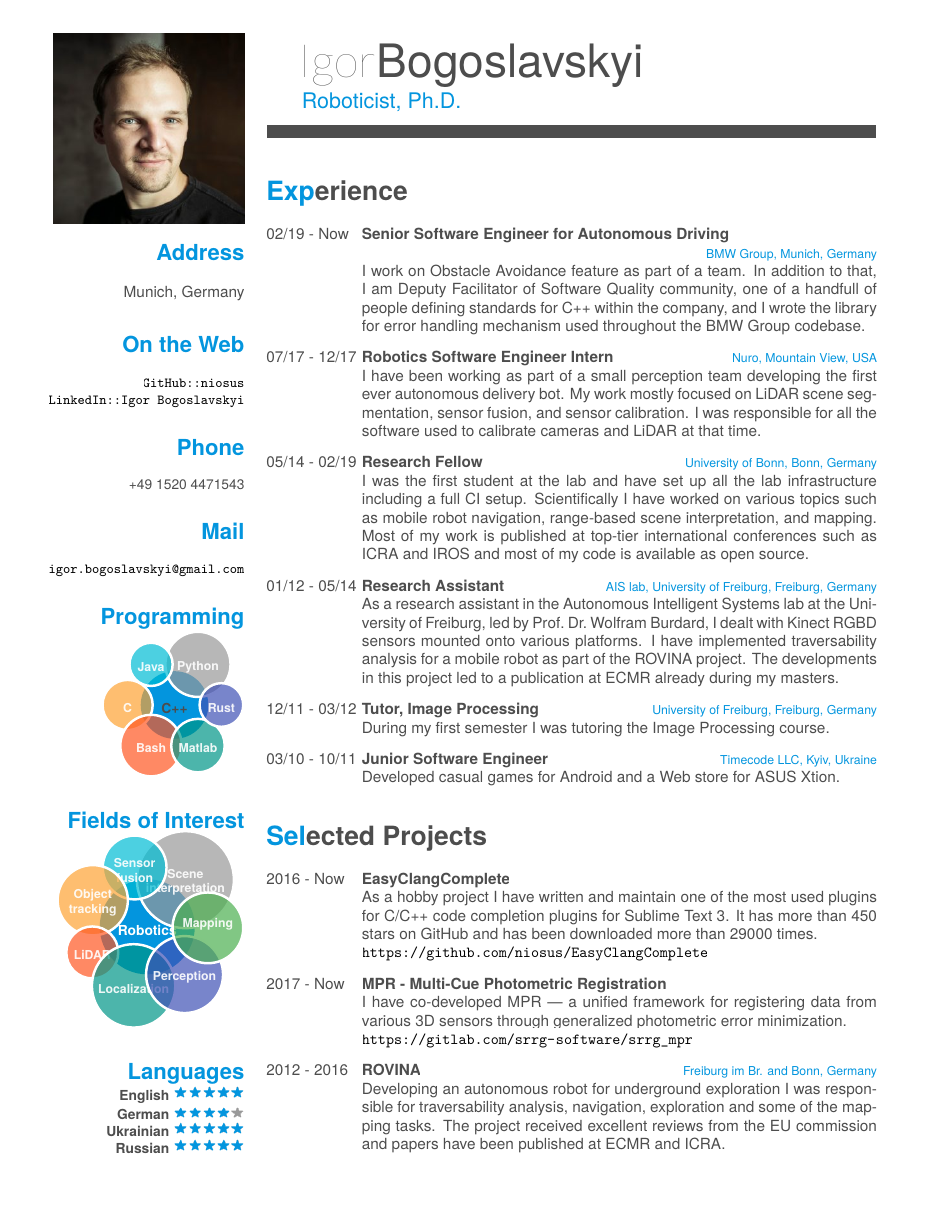
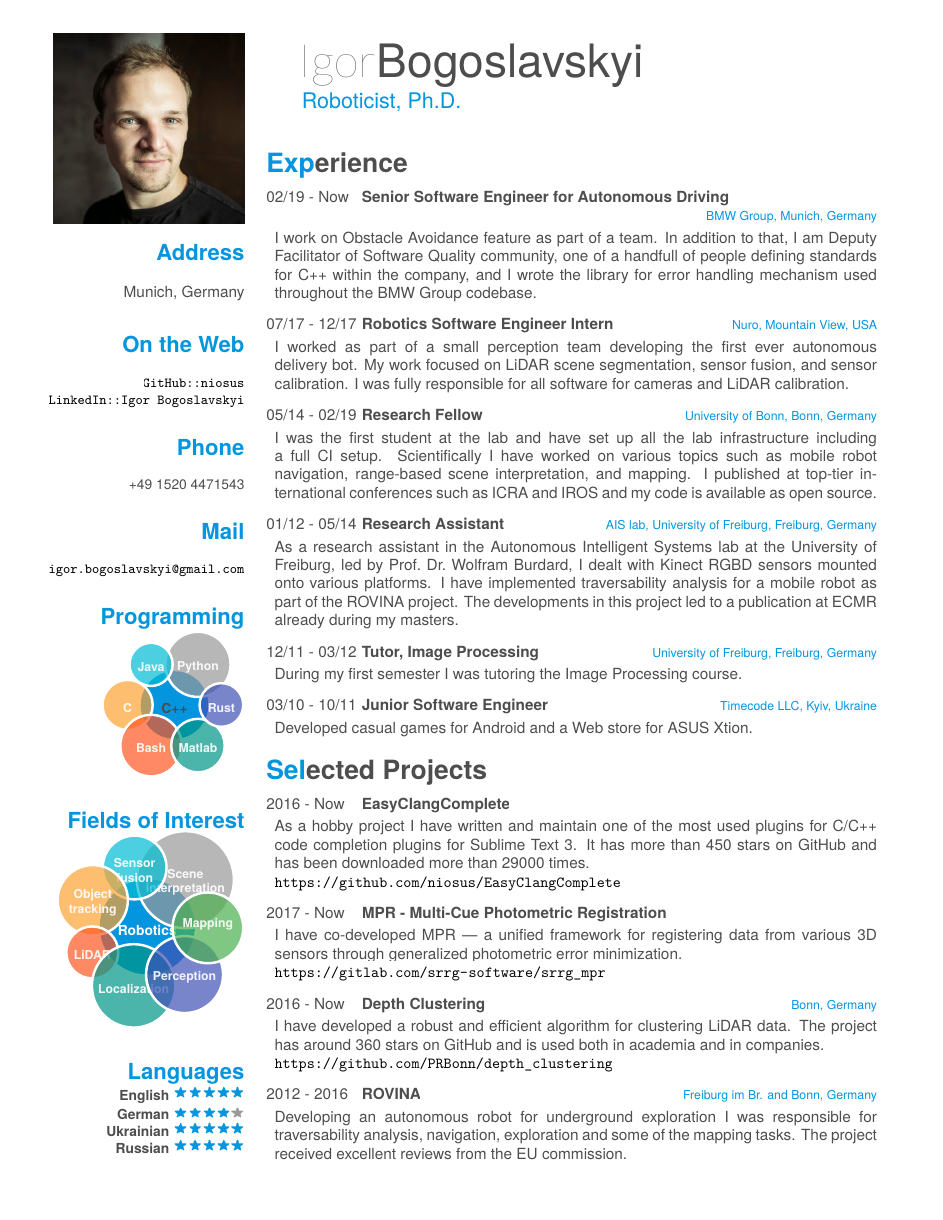
Before and after one commit to niosus/Curriculum-Vitae, a LaTeX CV (igor_bogoslavskyi_cv.tex, which reads friggeri-cv.cls): page 1 of 3. Compiled offline with XeLaTeX; a missing font is replaced by an installed copy or a similar font.

Commit message:
More stuff on the front page

```diff
--- a/friggeri-cv.cls
+++ b/friggeri-cv.cls
@@ -148,16 +148,16 @@ BoldItalicFont=texgyreheros-bolditalic.otf
 }
 
 \renewcommand{\section}[1]{
-  \par\vspace{\parskip}
+  \par\vspace{2mm}
   {%
     \LARGE\headingfont\color{headercolor}%
     \@sectioncolor #1%
   }
-  \par\vspace{\parskip}
+  \par
 }
 
 \renewcommand{\subsection}[2]{
-  \par\vspace{.5\parskip}%
+  \par\vspace{.25\parskip}%
   \Large\headingfont\color{headercolor} #2%
   \par\vspace{.25\parskip}%
 }
@@ -177,12 +177,17 @@ BoldItalicFont=texgyreheros-bolditalic.otf
 }
 \renewcommand{\bfseries}{\headingfont\color{headercolor}}
 \newcommand{\entry}[4]{%
-  #1&\parbox[t]{11.8cm}{%
-    \textbf{#2}%
-    \hfill%
-    {\footnotesize\addfontfeature{Color=pblue} #3}\\%
-    #4\vspace{0mm}%
-  }\\}
+  #1&\parbox[t]{11.8cm}{
+      \textbf{#2}\hfill{\footnotesize\addfontfeature{Color=pblue} #3}\\
+  }\vspace{-2mm}\\
+  &\hspace{-2cm}\parbox[t]{13.8cm}{#4}\\
+  % \parbox[t]{11.8cm}{%
+  %   \textbf{#2}%
+  %   \hfill%
+  %   {\footnotesize\addfontfeature{Color=pblue} #3}\\%
+  %   #4\vspace{0mm}%
+  % }\\
+  }
 \newcommand{\entrywide}[5]{%
   #1 \parbox[t]{#5}{%
     \textbf{#2}%
--- a/igor_bogoslavskyi_cv.tex
+++ b/igor_bogoslavskyi_cv.tex
@@ -61,10 +61,10 @@ bubble node/.append style={text=white}
 \header{Igor}{Bogoslavskyi}
 {Roboticist, Ph.D.}
 
-% Fake text to add separator
-\fcolorbox{white}{gray}{\parbox{\dimexpr\textwidth-2\fboxsep-2\fboxrule}{%
-.....
-}}
+% % Fake text to add separator
+% \fcolorbox{white}{gray}{\parbox{\dimexpr\textwidth-2\fboxsep-2\fboxrule}{%
+% .....
+% }}
 
 % In the aside, each new line forces a line break
 \begin{aside}
@@ -128,12 +128,12 @@ bubble node/.append style={text=white}
     {07/17 - 12/17}
     {Robotics Software Engineer Intern}
     {\href{https://nuro.ai/}{Nuro}, Mountain View, USA}
-    {I have been working as part of a small perception team developing the first ever autonomous delivery bot. My work mostly focused on LiDAR scene segmentation, sensor fusion, and sensor calibration. I was responsible for all the software used to calibrate cameras and LiDAR at that time.\\}
+    {I worked as part of a small perception team developing the first ever autonomous delivery bot. My work focused on LiDAR scene segmentation, sensor fusion, and sensor calibration. I was fully responsible for all software for cameras and LiDAR calibration.\\}
   \entry
     {05/14 - 02/19}
     {Research Fellow}
     {University of Bonn, Bonn, Germany}
-    {I was the first student at the lab and have set up all the lab infrastructure including a full CI setup. Scientifically I have worked on various topics such as mobile robot navigation, range-based scene interpretation, and mapping. Most of my work is published at top-tier international conferences such as ICRA and IROS and most of my code is available as open source.\\}
+    {I was the first student at the lab and have set up all the lab infrastructure including a full CI setup. Scientifically I have worked on various topics such as mobile robot navigation, range-based scene interpretation, and mapping. I published at top-tier international conferences such as ICRA and IROS and my code is available as open source.\\}
   \entry
     {01/12 - 05/14}
     {Research Assistant}
@@ -164,10 +163,15 @@ bubble node/.append style={text=white}
     {}
     {I have co-developed MPR --- a unified framework for registering data from various 3D sensors through generalized photometric error minimization.\\\url{https://gitlab.com/srrg-software/srrg_mpr}\\}
   \entry
+    {2016 - Now}
+    {\href{https://github.com/PRBonn/depth_clustering}{Depth Clustering}}
+    {Bonn, Germany}
+    {I have developed a robust and efficient algorithm for clustering LiDAR data. The project has around 360 stars on GitHub and is used both in academia and in companies.\\\url{https://github.com/PRBonn/depth_clustering}\\}
+  \entry
     {2012 - 2016}
     {\href{http://www.rovina-project.eu/}{ROVINA}}
     {Freiburg im Br. and Bonn, Germany}
-    {Developing an autonomous robot for underground exploration I was responsible for traversability analysis, navigation, exploration and some of the mapping tasks. The project received excellent reviews from the EU commission and papers have been published at ECMR and ICRA.}
+    {Developing an autonomous robot for underground exploration I was responsible for traversability analysis, navigation, exploration and some of the mapping tasks. The project received excellent reviews from the EU commission.}
 \end{entrylist}
 \newpage
 
```
Also changed, not shown: igor_bogoslavskyi_cv.pdf, igor_bogoslavskyi_cv.tex (1 more changed lines).
